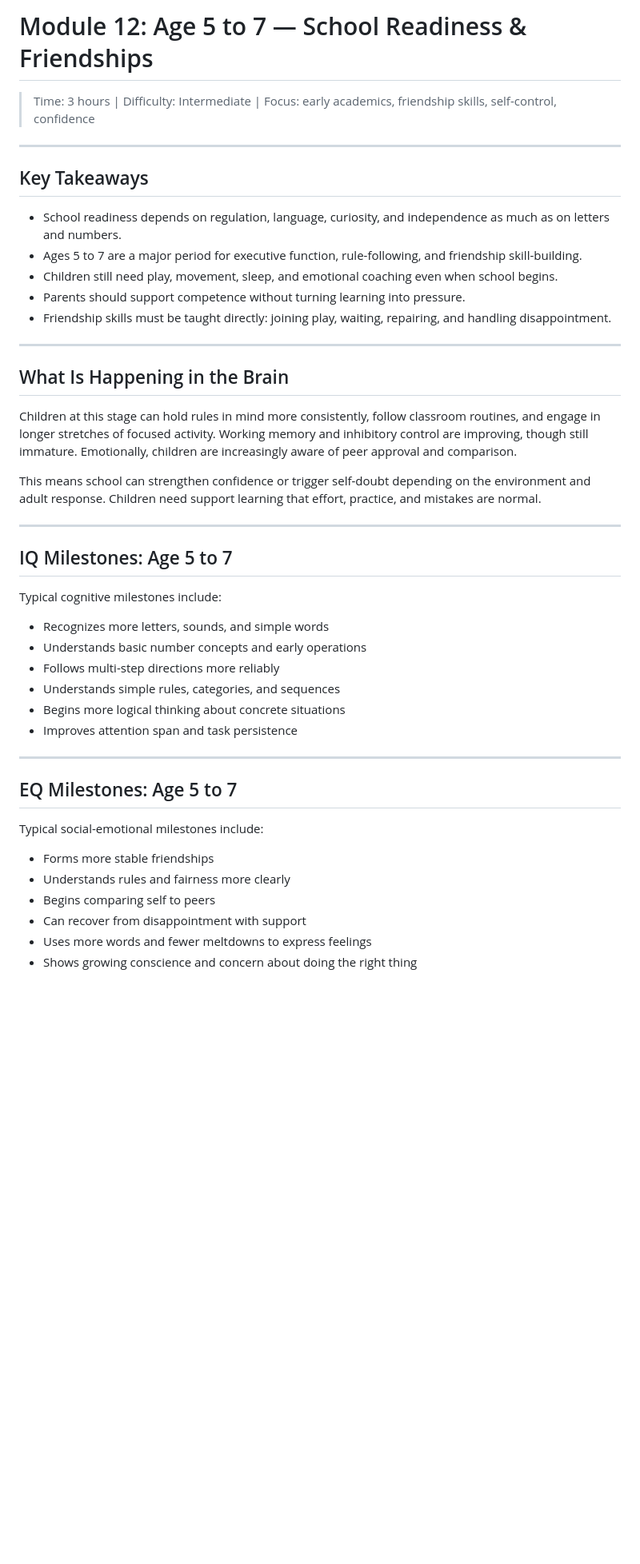
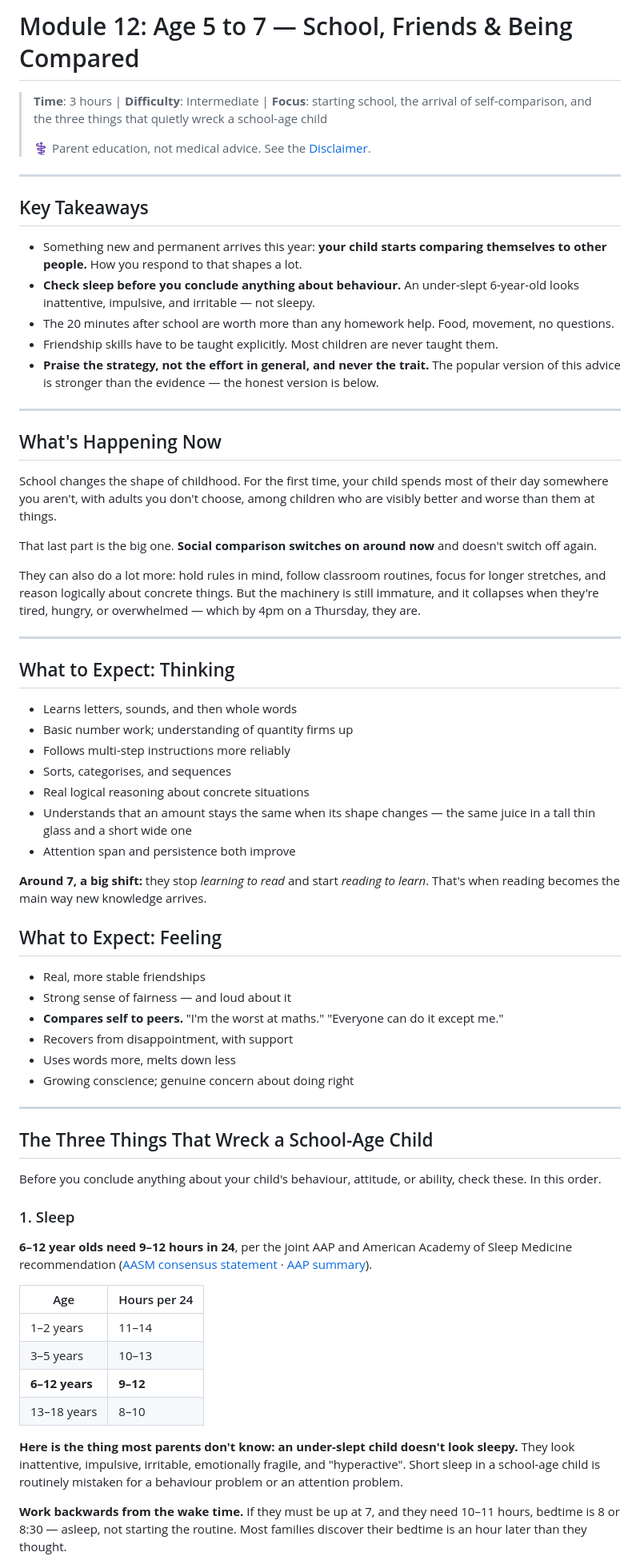
Before and after one commit to saurabnigam/Baby-Development-Guide-for-New-Parents-, a Markdown page: 12-age-5-7/README.md, the part around one of its changes. Shown at 80% size. Rendered like a GitHub page; blank space fills up the shorter version.

```diff
--- a/12-age-5-7/README.md
+++ b/12-age-5-7/README.md
@@ -1,47 +1,70 @@
-# Module 12: Age 5 to 7 — School Readiness & Friendships
+# Module 12: Age 5 to 7 — School, Friends & Being Compared
 
-> Time: 3 hours | Difficulty: Intermediate | Focus: early academics, friendship skills, self-control, confidence
+> **Time**: 3 hours | **Difficulty**: Intermediate | **Focus**: starting school, the arrival of self-comparison, and the three things that quietly wreck a school-age child
+>
+> ⚕️ Parent education, not medical advice. See the [Disclaimer](../DISCLAIMER.md).
 
 ---
 
 ## Key Takeaways
 
-- School readiness depends on regulation, language, curiosity, and independence as much as on letters and numbers.
-- Ages 5 to 7 are a major period for executive function, rule-following, and friendship skill-building.
-- Children still need play, movement, sleep, and emotional coaching even when school begins.
-- Parents should support competence without turning learning into pressure.
-- Friendship skills must be taught directly: joining play, waiting, repairing, and handling disappointment.
+- Something new and permanent arrives this year: **your child starts comparing themselves to other people.** How you respond to that shapes a lot.
+- **Check sleep before you conclude anything about behaviour.** An under-slept 6-year-old looks inattentive, impulsive, and irritable — not sleepy.
+- The 20 minutes after school are worth more than any homework help. Food, movement, no questions.
+- Friendship skills have to be taught explicitly. Most children are never taught them.
+- **Praise the strategy, not the effort in general, and never the trait.** The popular version of this advice is stronger than the evidence — the honest version is below.
 
 ---
 
-## What Is Happening in the Brain
+## What's Happening Now
 
-Children at this stage can hold rules in mind more consistently, follow classroom routines, and engage in longer stretches of focused activity. Working memory and inhibitory control are improving, though still immature. Emotionally, children are increasingly aware of peer approval and comparison.
+School changes the shape of childhood. For the first time, your child spends most of their day somewhere you aren't, with adults you don't choose, among children who are visibly better and worse than them at things.
 
-This means school can strengthen confidence or trigger self-doubt depending on the environment and adult response. Children need support learning that effort, practice, and mistakes are normal.
+That last part is the big one. **Social comparison switches on around now** and doesn't switch off again.
+
+They can also do a lot more: hold rules in mind, follow classroom routines, focus for longer stretches, and reason logically about concrete things. But the machinery is still immature, and it collapses when they're tired, hungry, or overwhelmed — which by 4pm on a Thursday, they are.
 
 ---
 
-## IQ Milestones: Age 5 to 7
+## What to Expect: Thinking
 
-Typical cognitive milestones include:
+- Learns letters, sounds, and then whole words
+- Basic number work; understanding of quantity firms up
+- Follows multi-step instructions more reliably
+- Sorts, categorises, and sequences
+- Real logical reasoning about concrete situations
+- Understands that an amount stays the same when its shape changes — the same juice in a tall thin glass and a short wide one
+- Attention span and persistence both improve
 
-- Recognizes more letters, sounds, and simple words
-- Understands basic number concepts and early operations
-- Follows multi-step directions more reliably
-- Understands simple rules, categories, and sequences
-- Begins more logical thinking about concrete situations
-- Improves attention span and task persistence
+**Around 7, a big shift:** they stop *learning to read* and start *reading to learn*. That's when reading becomes the main way new knowledge arrives.
+
+## What to Expect: Feeling
+
+- Real, more stable friendships
+- Strong sense of fairness — and loud about it
+- **Compares self to peers.** "I'm the worst at maths." "Everyone can do it except me."
+- Recovers from disappointment, with support
+- Uses words more, melts down less
+- Growing conscience; genuine concern about doing right
 
 ---
 
-## EQ Milestones: Age 5 to 7
+## The Three Things That Wreck a School-Age Child
 
-Typical social-emotional milestones include:
+Before you conclude anything about your child's behaviour, attitude, or ability, check these. In this order.
 
-- Forms more stable friendships
-- Understands rules and fairness more clearly
-- Begins comparing self to peers
-- Can recover from disappointment with support
-- Uses more words and fewer meltdowns to express feelings
-- Shows growing conscience and concern about doing the right thing
+### 1. Sleep
+
+**6–12 year olds need 9–12 hours in 24**, per the joint AAP and American Academy of Sleep Medicine recommendation ([AASM consensus statement](https://europepmc.org/article/MED/27250809) · [AAP summary](https://www.healthychildren.org/English/healthy-living/sleep/Pages/healthy-sleep-habits-how-many-hours-does-your-child-need.aspx)).
+
+| Age | Hours per 24 |
+|-----|-------------|
+| 1–2 years | 11–14 |
+| 3–5 years | 10–13 |
+| **6–12 years** | **9–12** |
+| 13–18 years | 8–10 |
+
+**Here is the thing most parents don't know: an under-slept child doesn't look sleepy.** They look inattentive, impulsive, irritable, emotionally fragile, and "hyperactive". Short sleep in a school-age child is routinely mistaken for a behaviour problem or an attention problem.
+
+**Work backwards from the wake time.** If they must be up at 7, and they need 10–11 hours, bedtime is 8 or 8:30 — asleep, not starting the routine. Most families discover their bedtime is an hour later than they thought.
+
```
Also changed, not shown: other parts of 12-age-5-7/README.md (+165 -133 lines), TRACKER.md (+4 -4 lines).
